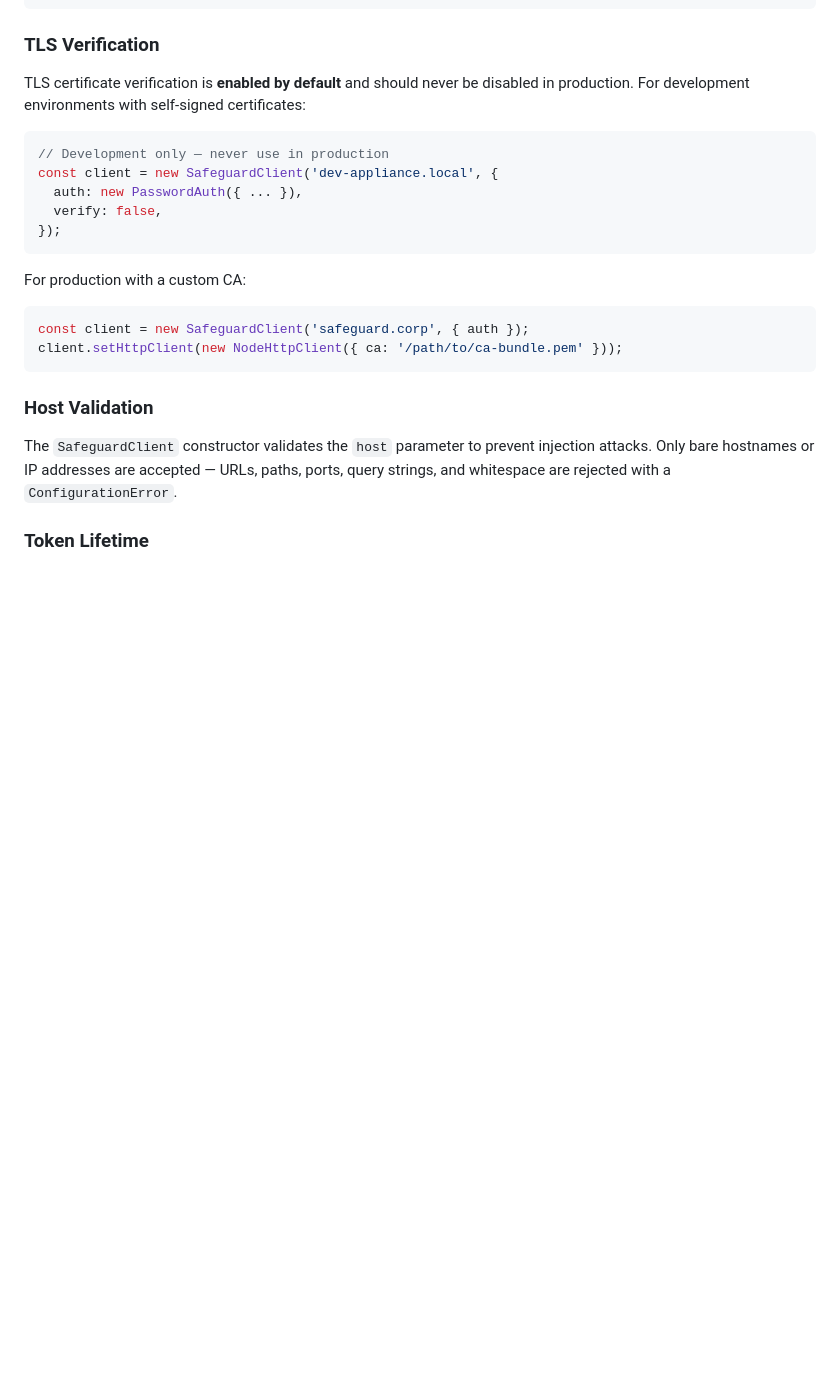
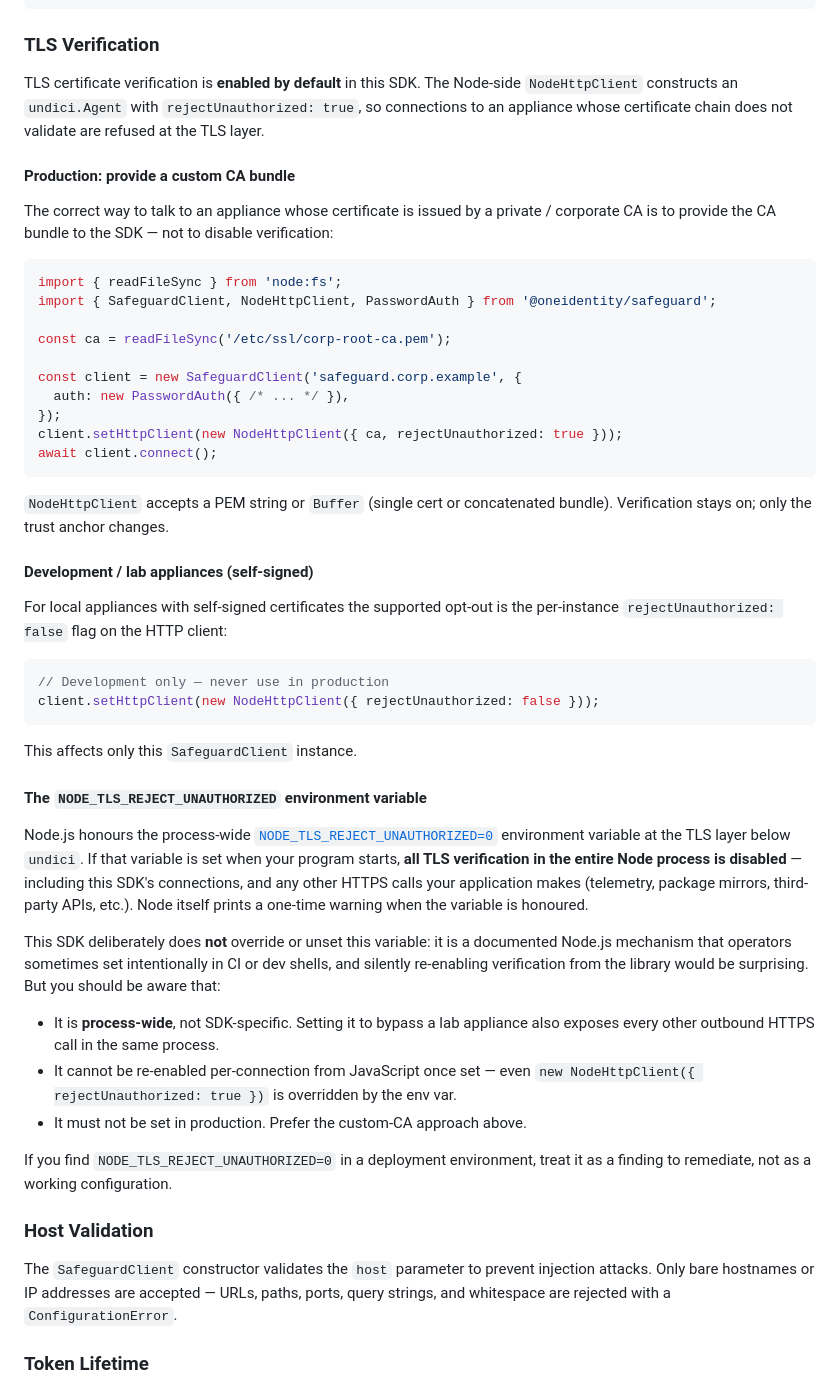
Before and after one commit to OneIdentity/safeguard.js, a Markdown page: README.md, the part around the change. Drawn GitHub-style; blank space fills up the shorter version.

Commit message:
docs(security): expand TLS verification section with NODE_TLS_REJECT_UNAUTHORIZED guidance (FP-js-001)

````diff
--- a/README.md
+++ b/README.md
@@ -331,24 +331,71 @@ const raw: string = tokenSet.accessToken.expose(); // explicit opt-in
 
 ### TLS Verification
 
-TLS certificate verification is **enabled by default** and should never be
-disabled in production. For development environments with self-signed
-certificates:
+TLS certificate verification is **enabled by default** in this SDK. The
+Node-side `NodeHttpClient` constructs an `undici.Agent` with
+`rejectUnauthorized: true`, so connections to an appliance whose certificate
+chain does not validate are refused at the TLS layer.
+
+#### Production: provide a custom CA bundle
+
+The correct way to talk to an appliance whose certificate is issued by a
+private / corporate CA is to provide the CA bundle to the SDK — not to
+disable verification:
+
+```typescript
+import { readFileSync } from 'node:fs';
+import { SafeguardClient, NodeHttpClient, PasswordAuth } from '@oneidentity/safeguard';
+
+const ca = readFileSync('/etc/ssl/corp-root-ca.pem');
+
+const client = new SafeguardClient('safeguard.corp.example', {
+  auth: new PasswordAuth({ /* ... */ }),
+});
+client.setHttpClient(new NodeHttpClient({ ca, rejectUnauthorized: true }));
+await client.connect();
+```
+
+`NodeHttpClient` accepts a PEM string or `Buffer` (single cert or
+concatenated bundle). Verification stays on; only the trust anchor changes.
+
+#### Development / lab appliances (self-signed)
+
+For local appliances with self-signed certificates the supported opt-out is
+the per-instance `rejectUnauthorized: false` flag on the HTTP client:
 
 ```typescript
 // Development only — never use in production
-const client = new SafeguardClient('dev-appliance.local', {
-  auth: new PasswordAuth({ ... }),
-  verify: false,
-});
+client.setHttpClient(new NodeHttpClient({ rejectUnauthorized: false }));
 ```
 
-For production with a custom CA:
+This affects only this `SafeguardClient` instance.
 
-```typescript
-const client = new SafeguardClient('safeguard.corp', { auth });
-client.setHttpClient(new NodeHttpClient({ ca: '/path/to/ca-bundle.pem' }));
-```
+#### The `NODE_TLS_REJECT_UNAUTHORIZED` environment variable
+
+Node.js honours the process-wide
+[`NODE_TLS_REJECT_UNAUTHORIZED=0`](https://nodejs.org/api/cli.html#node_tls_reject_unauthorizedvalue)
+environment variable at the TLS layer below `undici`. If that variable is
+set when your program starts, **all TLS verification in the entire Node
+process is disabled** — including this SDK's connections, and any other
+HTTPS calls your application makes (telemetry, package mirrors, third-party
+APIs, etc.). Node itself prints a one-time warning when the variable is
+honoured.
+
+This SDK deliberately does **not** override or unset this variable: it is a
+documented Node.js mechanism that operators sometimes set intentionally in
+CI or dev shells, and silently re-enabling verification from the library
+would be surprising. But you should be aware that:
+
+- It is **process-wide**, not SDK-specific. Setting it to bypass a lab
+  appliance also exposes every other outbound HTTPS call in the same
+  process.
+- It cannot be re-enabled per-connection from JavaScript once set — even
+  `new NodeHttpClient({ rejectUnauthorized: true })` is overridden by the
+  env var.
+- It must not be set in production. Prefer the custom-CA approach above.
+
+If you find `NODE_TLS_REJECT_UNAUTHORIZED=0` in a deployment environment,
+treat it as a finding to remediate, not as a working configuration.
 
 ### Host Validation
 
````
